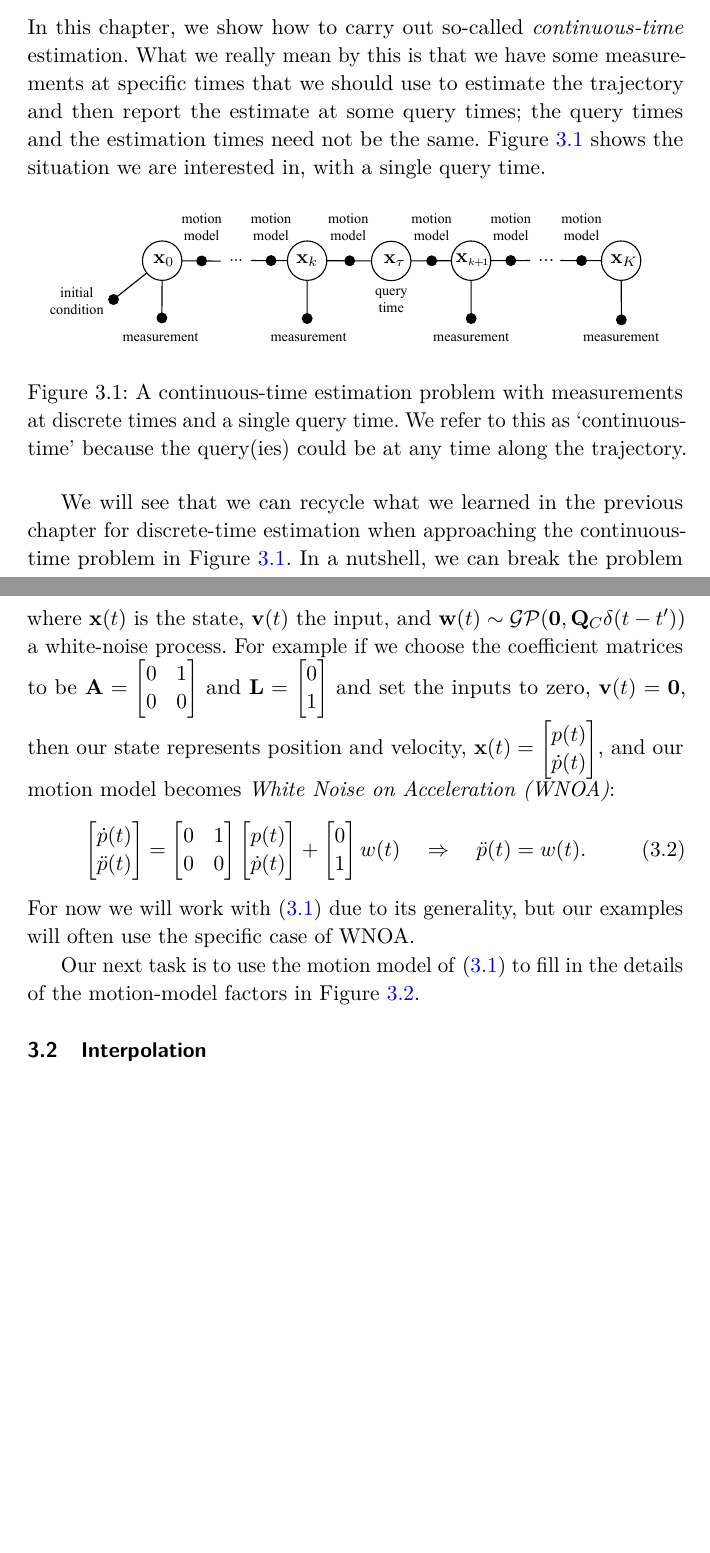
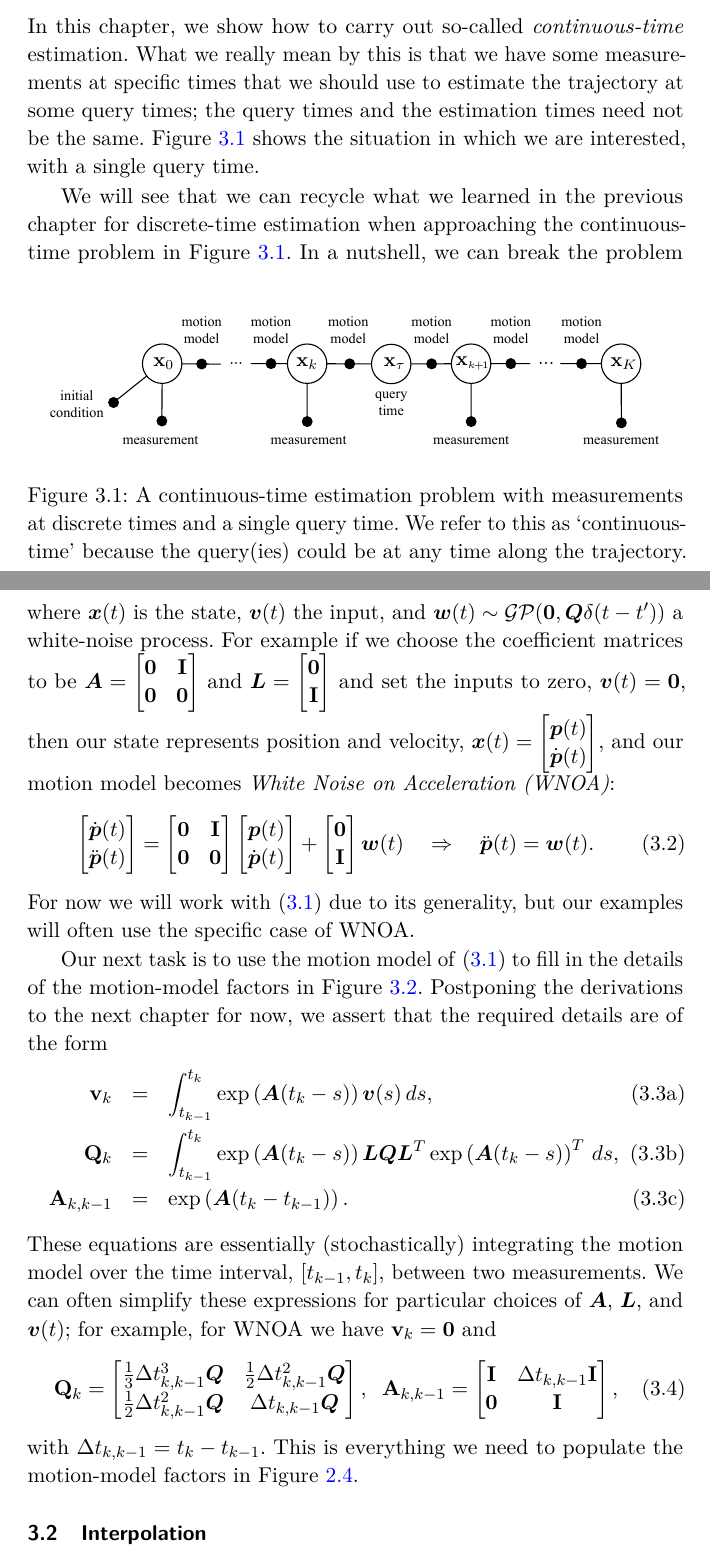
Before and after one commit to utiasASRL/2025-fnt-ctfg, a LaTeX document (latex/main.tex, which reads latex/chap3.tex): two parts of pages 13 and 15 of 20, joined at a grey line, cut so that both start at the same text, the shorter picture padded with empty space. Compiled offline with pdfLaTeX; a LaTeX package or settings file that is missing is left out.

Commit message:
progess on Chap 3

```diff
--- a/latex/chap3.tex
+++ b/latex/chap3.tex
@@ -2,9 +2,9 @@
 
 \chapter{Continuous-Time Linear Systems}
 
-In this chapter, we show how to carry out so-called {\em continuous-time} estimation.  What we really mean by this is that we have some measurements at specific times that we should use to estimate the trajectory and then report the estimate at some query times; the query times and the estimation times need not be the same.  Figure~\ref{fig:ctfg} shows the situation we are interested in, with a single query time.
+In this chapter, we show how to carry out so-called {\em continuous-time} estimation.  What we really mean by this is that we have some measurements at specific times that we should use to estimate the trajectory at some query times; the query times and the estimation times need not be the same.  Figure~\ref{fig:ctfg} shows the situation in which we are interested, with a single query time.
 
-\begin{figure}[h]
+\begin{figure}[b]
      \centering
      \includegraphics[width=0.95\textwidth]{ctfg.pdf}
      \caption{A continuous-time estimation problem with measurements at discrete times and a single query time.  We refer to this as `continuous-time' because the query(ies) could be at any time along the trajectory.}
@@ -35,10 +35,20 @@ We previously had a discrete-time motion model, but now we will start with a gen
 \end{equation}
-where $\mbf{x}(t)$ is the state, $\mbf{v}(t)$ the input, and $\mbf{w}(t) \sim \mathcal{GP}(\mbf{0}, \mbf{Q}_C \delta(t-t^\prime))$ a white-noise process.  For example if we choose the coefficient matrices to be $\mbf{A} = \bbm 0 & 1 \\ 0 & 0 \ebm$ and $\mbf{L} = \bbm 0 \\ 1 \ebm$ and set the inputs to zero, $\mbf{v}(t) = \mbf{0}$, then our state represents position and velocity, $\mbf{x}(t) = \bbm p(t) \\ \dot{p}(t) \ebm$, and our motion model becomes {\em \ac{WNOA}}:
+where $\mbs{x}(t)$ is the state, $\mbs{v}(t)$ the input, and $\mbs{w}(t) \sim \mathcal{GP}(\mbf{0}, \mbs{Q} \delta(t-t^\prime))$ a white-noise process.  For example if we choose the coefficient matrices to be $\mbs{A} = \bbm \mbf{0} & \mbf{I} \\ \mbf{0} & \mbf{0} \ebm$ and $\mbs{L} = \bbm \mbf{0} \\ \mbf{I} \ebm$ and set the inputs to zero, $\mbs{v}(t) = \mbf{0}$, then our state represents position and velocity, $\mbs{x}(t) = \bbm \mbs{p}(t) \\ \dot{\mbs{p}}(t) \ebm$, and our motion model becomes {\em \ac{WNOA}}:
 \begin{equation}
-\bbm \dot{p}(t) \\ \ddot{p}(t) \ebm = \bbm 0 & 1 \\ 0 & 0 \ebm \bbm p(t) \\ \dot{p}(t) \ebm + \bbm 0 \\ 1 \ebm w(t) \quad \Rightarrow \quad \ddot{p}(t) = w(t).
+\bbm \dot{\mbs{p}}(t) \\ \ddot{\mbs{p}}(t) \ebm = \bbm \mbf{0} & \mbf{I} \\ \mbf{0} & \mbf{0} \ebm \bbm \mbs{p}(t) \\ \dot{\mbs{p}}(t) \ebm + \bbm \mbf{0} \\ \mbf{I} \ebm \mbs{w}(t) \quad \Rightarrow \quad \ddot{\mbs{p}}(t) = \mbs{w}(t).
 \end{equation}
 For now we will work with~\eqref{eq:linsysct} due to its generality, but our examples will often use the specific case of \ac{WNOA}.
 
-Our next task is to use the motion model of~\eqref{eq:linsysct} to fill in the details of the motion-model factors in Figure~\ref{fig:ctfg2}.
+Our next task is to use the motion model of~\eqref{eq:linsysct} to fill in the details of the motion-model factors in Figure~\ref{fig:ctfg2}. Postponing the derivations to the next chapter for now, we assert that the required details are of the form
+\beqn{}
+\mbf{v}_k & = &  \int_{t_{k-1}}^{t_k} \exp\left( \mbs{A} (t_k - s) \right) \mbs{v}(s) \, ds,   \\
+\mbf{Q}_k & = &  \int_{t_{k-1}}^{t_k} \exp\left( \mbs{A} (t_k - s) \right) \mbs{L} \mbs{Q} \mbs{L}^T \exp\left( \mbs{A} (t_k - s)\right)^T \, ds,  \quad\;\;\;   \\
+\mbf{A}_{k,k-1} & = &  \exp\left( \mbs{A} (t_k - t_{k-1}) \right) .
+\eeqn
+These equations are essentially (stochastically) integrating the motion model over the time interval, $[t_{k-1}, t_k]$, between two measurements.  We can often simplify these expressions for particular choices of $\mbs{A}$, $\mbs{L}$, and $\mbs{v}(t)$; for example, for \ac{WNOA} we have $\mbf{v}_k = \mbf{0}$ and
+\begin{equation}
+\mbf{Q}_k = \bbm \frac{1}{3} \Delta t_{k,k-1}^3 \mbs{Q} & \frac{1}{2} \Delta t_{k,k-1}^2 \mbs{Q} \\  \frac{1}{2} \Delta t_{k,k-1}^2 \mbs{Q} & \Delta t_{k,k-1} \mbs{Q} \ebm, \;\; \mbf{A}_{k,k-1} = \bbm \mbf{I} & \Delta t_{k,k-1} \mbf{I} \\ \mbf{0} & \mbf{I} \ebm,
+\end{equation}
+with $\Delta t_{k,k-1} = t_k - t_{k-1}$.  This is everything we need to populate the motion-model factors in Figure~\ref{fig:dtfg2}.
 
 \section{Interpolation}
```
Also changed, not shown: latex/chap3.tex (4 more changed lines), 2 other files.
